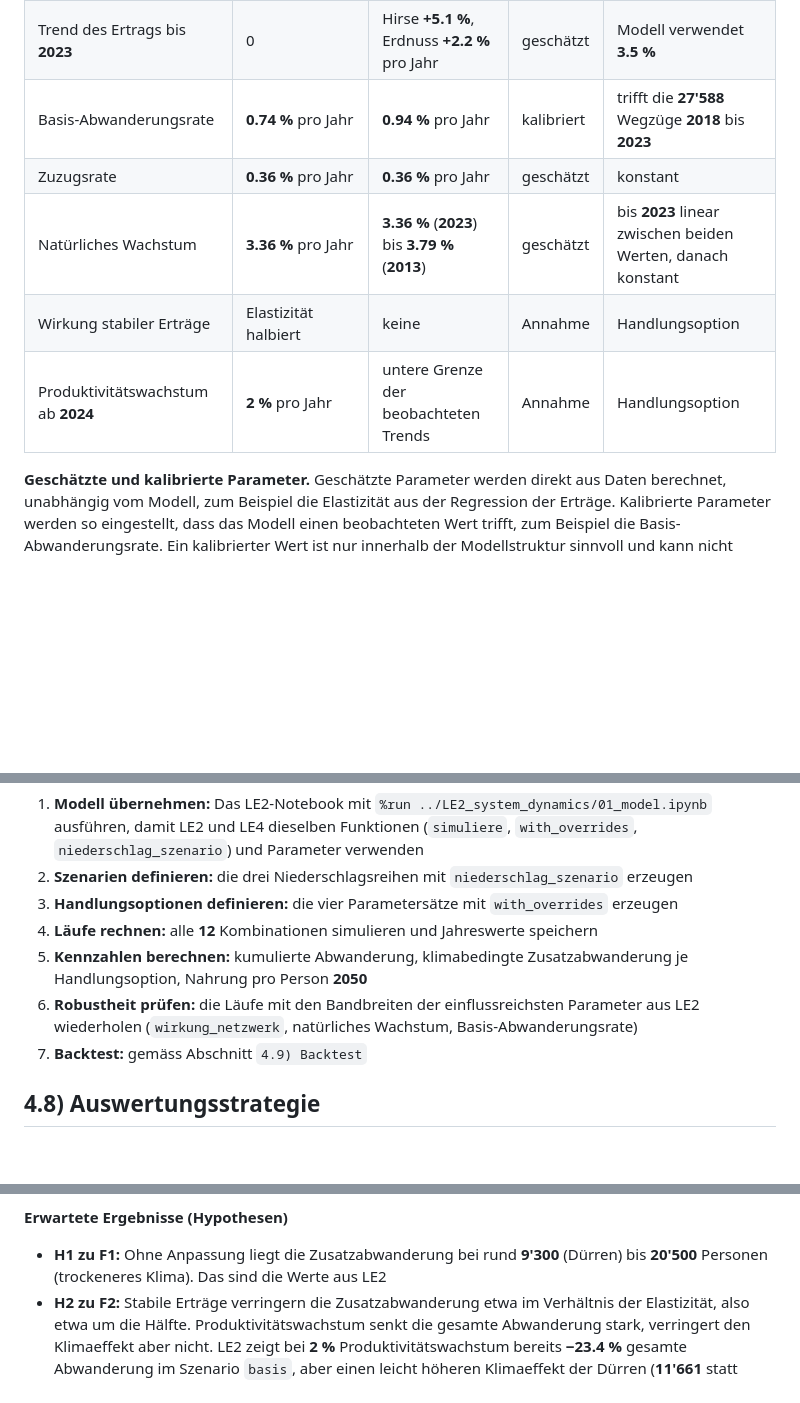
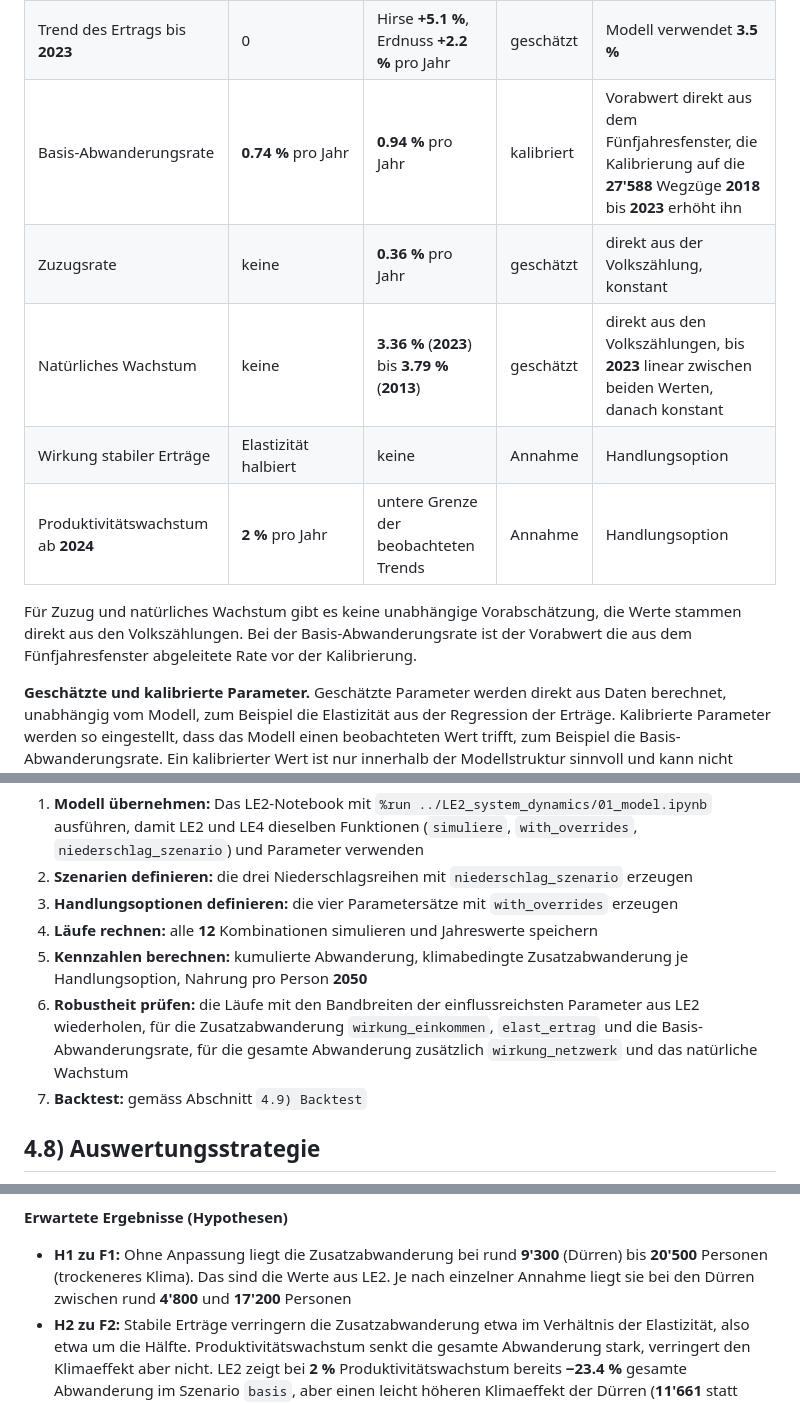
Before and after one commit to ibidreli/climatemigration, a Markdown page: LE4_scenario_analysis/01_sketch.md, 3 parts joined by grey strips. GitHub-like rendering; blank space fills up the shorter version.

```diff
--- a/LE4_scenario_analysis/01_sketch.md
+++ b/LE4_scenario_analysis/01_sketch.md
@@ -52,11 +52,13 @@ Gemäss Aufgabenstellung werden die Werte zuerst abgeschätzt und dann mit den D
 |---|---|---|---|---|
 | Elastizität des Ertrags auf den Niederschlag | 1.0 (Regenfeldbau) | Hirse 0.46, Erdnuss 0.94 | geschätzt | Modell verwendet das gerundete Mittel 0.7 |
 | Trend des Ertrags bis **2023** | 0 | Hirse **+5.1 %**, Erdnuss **+2.2 %** pro Jahr | geschätzt | Modell verwendet **3.5 %** |
-| Basis-Abwanderungsrate | **0.74 %** pro Jahr | **0.94 %** pro Jahr | kalibriert | trifft die **27'588** Wegzüge **2018** bis **2023** |
-| Zuzugsrate | **0.36 %** pro Jahr | **0.36 %** pro Jahr | geschätzt | konstant |
-| Natürliches Wachstum | **3.36 %** pro Jahr | **3.36 %** (**2023**) bis **3.79 %** (**2013**) | geschätzt | bis **2023** linear zwischen beiden Werten, danach konstant |
+| Basis-Abwanderungsrate | **0.74 %** pro Jahr | **0.94 %** pro Jahr | kalibriert | Vorabwert direkt aus dem Fünfjahresfenster, die Kalibrierung auf die **27'588** Wegzüge **2018** bis **2023** erhöht ihn |
+| Zuzugsrate | keine | **0.36 %** pro Jahr | geschätzt | direkt aus der Volkszählung, konstant |
+| Natürliches Wachstum | keine | **3.36 %** (**2023**) bis **3.79 %** (**2013**) | geschätzt | direkt aus den Volkszählungen, bis **2023** linear zwischen beiden Werten, danach konstant |
 | Wirkung stabiler Erträge | Elastizität halbiert | keine | Annahme | Handlungsoption |
 | Produktivitätswachstum ab **2024** | **2 %** pro Jahr | untere Grenze der beobachteten Trends | Annahme | Handlungsoption |
+
+Für Zuzug und natürliches Wachstum gibt es keine unabhängige Vorabschätzung, die Werte stammen direkt aus den Volkszählungen. Bei der Basis-Abwanderungsrate ist der Vorabwert die aus dem Fünfjahresfenster abgeleitete Rate vor der Kalibrierung.
 
 **Geschätzte und kalibrierte Parameter.** Geschätzte Parameter werden direkt aus Daten berechnet, unabhängig vom Modell, zum Beispiel die Elastizität aus der Regression der Erträge. Kalibrierte Parameter werden so eingestellt, dass das Modell einen beobachteten Wert trifft, zum Beispiel die Basis-Abwanderungsrate. Ein kalibrierter Wert ist nur innerhalb der Modellstruktur sinnvoll und kann nicht gleichzeitig zur Validierung dieses Werts dienen.
 
@@ -88,7 +90,7 @@ Daraus ergeben sich 3 × 4 = **12** Läufe.
 3. **Handlungsoptionen definieren:** die vier Parametersätze mit `with_overrides` erzeugen
 4. **Läufe rechnen:** alle **12** Kombinationen simulieren und Jahreswerte speichern
 5. **Kennzahlen berechnen:** kumulierte Abwanderung, klimabedingte Zusatzabwanderung je Handlungsoption, Nahrung pro Person **2050**
-6. **Robustheit prüfen:** die Läufe mit den Bandbreiten der einflussreichsten Parameter aus LE2 wiederholen (`wirkung_netzwerk`, natürliches Wachstum, Basis-Abwanderungsrate)
+6. **Robustheit prüfen:** die Läufe mit den Bandbreiten der einflussreichsten Parameter aus LE2 wiederholen, für die Zusatzabwanderung `wirkung_einkommen`, `elast_ertrag` und die Basis-Abwanderungsrate, für die gesamte Abwanderung zusätzlich `wirkung_netzwerk` und das natürliche Wachstum
 7. **Backtest:** gemäss Abschnitt `4.9) Backtest`
 
 ## **4.8) Auswertungsstrategie**
@@ -105,7 +107,7 @@ Daraus ergeben sich 3 × 4 = **12** Läufe.
 - **Robustheit:** Eine Aussage gilt nur, wenn die Rangfolge der Handlungsoptionen über alle Bandbreiten gleich bleibt
 
 **Erwartete Ergebnisse (Hypothesen)**
-- **H1 zu F1:** Ohne Anpassung liegt die Zusatzabwanderung bei rund **9'300** (Dürren) bis **20'500** Personen (trockeneres Klima). Das sind die Werte aus LE2
+- **H1 zu F1:** Ohne Anpassung liegt die Zusatzabwanderung bei rund **9'300** (Dürren) bis **20'500** Personen (trockeneres Klima). Das sind die Werte aus LE2. Je nach einzelner Annahme liegt sie bei den Dürren zwischen rund **4'800** und **17'200** Personen
 - **H2 zu F2:** Stabile Erträge verringern die Zusatzabwanderung etwa im Verhältnis der Elastizität, also etwa um die Hälfte. Produktivitätswachstum senkt die gesamte Abwanderung stark, verringert den Klimaeffekt aber nicht. LE2 zeigt bei **2 %** Produktivitätswachstum bereits **−23.4 %** gesamte Abwanderung im Szenario `basis`, aber einen leicht höheren Klimaeffekt der Dürren (**11'661** statt **9'315** Personen), weil ein höherer Ertrag bei gleicher prozentualer Einbusse absolut mehr verliert
 - **H3 zu F3:** Das Verhältnis von Produktivität und Bevölkerung prägt die Abwanderung stärker als der Niederschlag
 
```
Also changed, not shown: LE2_system_dynamics/00_overview.md (+7 -4 lines), project_overview.md (+2 -2 lines), LE2_system_dynamics/stock_flow_diagram.png (added), 3 other files.
